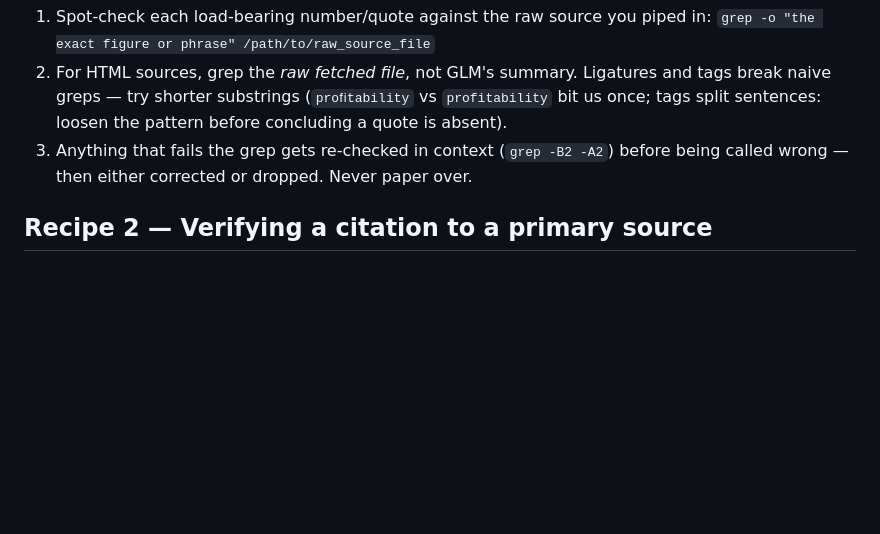
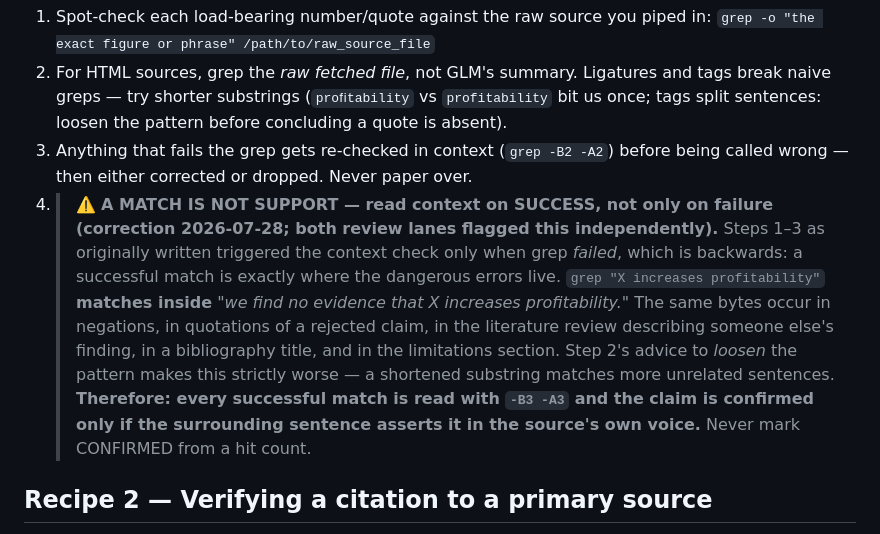
Before and after one commit to TraceBrown/popperwick, a Markdown page: skills/vault-validation-and-qa/SKILL.md, the part around one of its changes. Drawn GitHub-style; blank space fills up the shorter version.

```diff
--- a/skills/vault-validation-and-qa/SKILL.md
+++ b/skills/vault-validation-and-qa/SKILL.md
@@ -17,6 +17,19 @@ GLM (`glm-do`) misreads, over-claims, and occasionally invents. Treat every GLM
    `grep -o "the exact figure or phrase" /path/to/raw_source_file`
 2. For HTML sources, grep the *raw fetched file*, not GLM's summary. Ligatures and tags break naive greps — try shorter substrings (`proﬁtability` vs `profitability` bit us once; tags split sentences: loosen the pattern before concluding a quote is absent).
 3. Anything that fails the grep gets re-checked in context (`grep -B2 -A2`) before being called wrong — then either corrected or dropped. Never paper over.
+4. > ⚠️ **A MATCH IS NOT SUPPORT — read context on SUCCESS, not only on failure
+   > (correction 2026-07-28; both review lanes flagged this independently).**
+   > Steps 1–3 as originally written triggered the context check only when grep
+   > *failed*, which is backwards: a successful match is exactly where the
+   > dangerous errors live. `grep "X increases profitability"` **matches inside**
+   > *"we find no evidence that X increases profitability."* The same bytes occur
+   > in negations, in quotations of a rejected claim, in the literature review
+   > describing someone else's finding, in a bibliography title, and in the
+   > limitations section. Step 2's advice to *loosen* the pattern makes this
+   > strictly worse — a shortened substring matches more unrelated sentences.
+   > **Therefore: every successful match is read with `-B3 -A3` and the claim is
+   > confirmed only if the surrounding sentence asserts it in the source's own
+   > voice.** Never mark CONFIRMED from a hit count.
 
 ## Recipe 2 — Verifying a citation to a primary source
 
```
Also changed, not shown: other parts of skills/vault-validation-and-qa/SKILL.md (+35 -1 lines).
